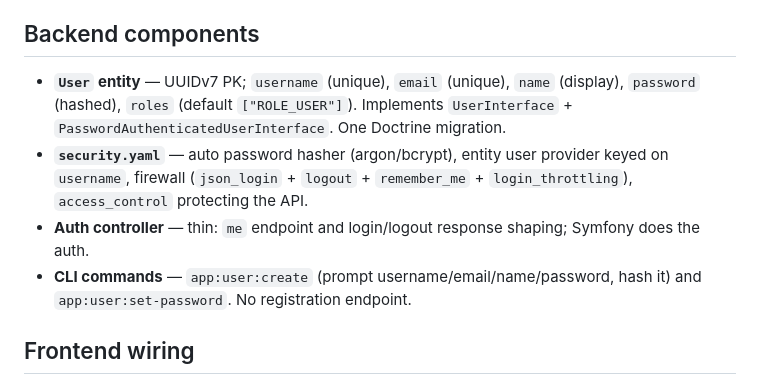
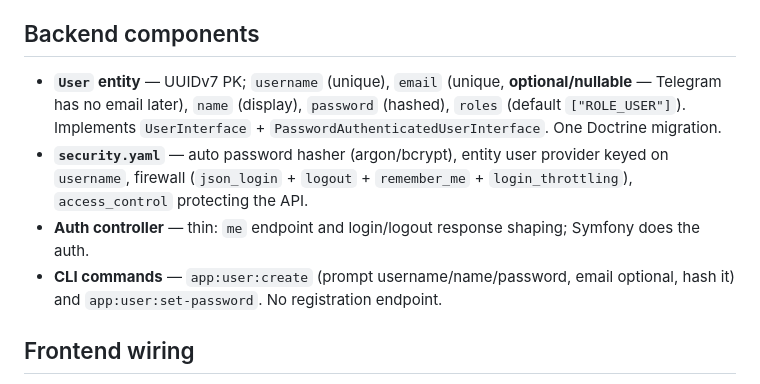
Before and after one commit to ratchet27/hestia, a Markdown page: docs/plans/2026-06-02-auth-design.md, the part around the change. Drawn GitHub-style.

Commit message:
docs(auth): make user email optional
Signed-off-by: Pavel Lanchev <ratchet270@gmail.com>

```diff
--- a/docs/plans/2026-06-02-auth-design.md
+++ b/docs/plans/2026-06-02-auth-design.md
@@ -58,14 +58,15 @@ authenticating via **`json_login`** (JSON POST, not an HTML form — SPA-friendl
 
 ## Backend components
 
-- **`User` entity** — UUIDv7 PK; `username` (unique), `email` (unique), `name` (display),
-  `password` (hashed), `roles` (default `["ROLE_USER"]`). Implements `UserInterface` +
+- **`User` entity** — UUIDv7 PK; `username` (unique), `email` (unique, **optional/nullable** —
+  Telegram has no email later), `name` (display), `password` (hashed), `roles` (default
+  `["ROLE_USER"]`). Implements `UserInterface` +
   `PasswordAuthenticatedUserInterface`. One Doctrine migration.
 - **`security.yaml`** — auto password hasher (argon/bcrypt), entity user provider keyed on
   `username`, firewall (`json_login` + `logout` + `remember_me` + `login_throttling`),
   `access_control` protecting the API.
 - **Auth controller** — thin: `me` endpoint and login/logout response shaping; Symfony does the auth.
-- **CLI commands** — `app:user:create` (prompt username/email/name/password, hash it) and
+- **CLI commands** — `app:user:create` (prompt username/name/password, email optional, hash it) and
   `app:user:set-password`. No registration endpoint.
 
 ## Frontend wiring
```
